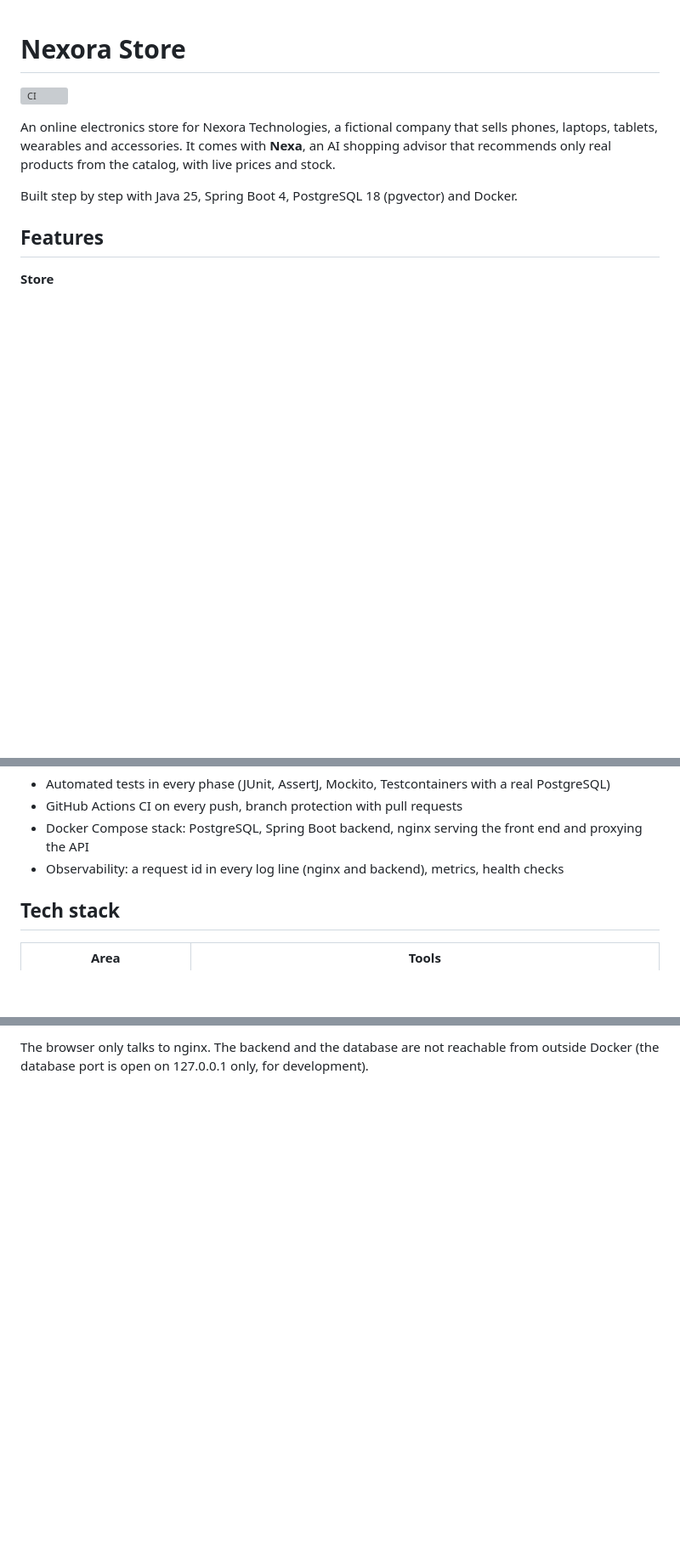
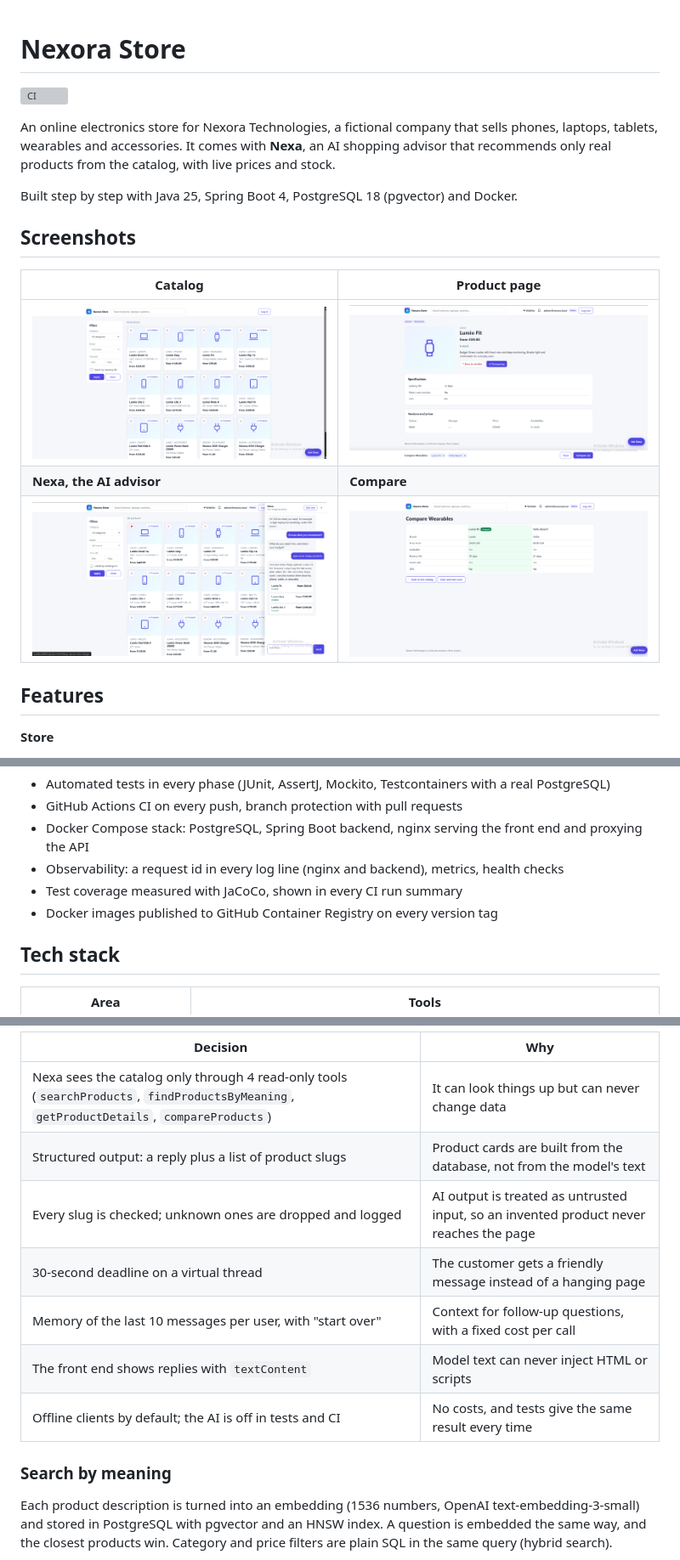
Before and after one commit to GiorgosFoteinopoulos/Nexora-Store, a Markdown page: README.md, 3 parts joined by grey strips. Shown at 85% size. Drawn GitHub-style; pictures changed too: docs/screenshots/catalog.png (added), docs/screenshots/compare.png (added), docs/screenshots/nexa.png (added); blank space fills up the shorter version; grey boxes are pictures that could not be loaded.

Commit message:
docs: add screenshots to the repo and link them with relative paths

````diff
--- a/README.md
+++ b/README.md
@@ -7,6 +7,14 @@ tablets, wearables and accessories. It comes with **Nexa**, an AI shopping advis
 real products from the catalog, with live prices and stock.
 
 Built step by step with Java 25, Spring Boot 4, PostgreSQL 18 (pgvector) and Docker.
+
+## Screenshots
+
+| Catalog | Product page |
+|---|---|
+| ![Catalog with filters](docs/screenshots/catalog.png) | ![Product page with variants and reviews](docs/screenshots/product.png) |
+| **Nexa, the AI advisor** | **Compare** |
+| ![Nexa chat with verified product cards](docs/screenshots/nexa.png) | ![Side-by-side comparison](docs/screenshots/compare.png) |
 
 ## Features
 
@@ -29,6 +37,8 @@ Built step by step with Java 25, Spring Boot 4, PostgreSQL 18 (pgvector) and Doc
 - GitHub Actions CI on every push, branch protection with pull requests
 - Docker Compose stack: PostgreSQL, Spring Boot backend, nginx serving the front end and proxying the API
 - Observability: a request id in every log line (nginx and backend), metrics, health checks
+- Test coverage measured with JaCoCo, shown in every CI run summary
+- Docker images published to GitHub Container Registry on every version tag
 
 ## Tech stack
 
@@ -50,3 +92,18 @@ Browser  ──>  nginx (localhost:8081)  ──>  Spring Boot backend  ──>
 ```
-The browser only talks to nginx. The backend and the database are not reachable from outside Docker
-(the database port is open on 127.0.0.1 only, for development).
+
+| Decision | Why |
+|---|---|
+| Nexa sees the catalog only through 4 read-only tools (`searchProducts`, `findProductsByMeaning`, `getProductDetails`, `compareProducts`) | It can look things up but can never change data |
+| Structured output: a reply plus a list of product slugs | Product cards are built from the database, not from the model's text |
+| Every slug is checked; unknown ones are dropped and logged | AI output is treated as untrusted input, so an invented product never reaches the page |
+| 30-second deadline on a virtual thread | The customer gets a friendly message instead of a hanging page |
+| Memory of the last 10 messages per user, with "start over" | Context for follow-up questions, with a fixed cost per call |
+| The front end shows replies with `textContent` | Model text can never inject HTML or scripts |
+| Offline clients by default; the AI is off in tests and CI | No costs, and tests give the same result every time |
+
+### Search by meaning
+
+Each product description is turned into an embedding (1536 numbers, OpenAI text-embedding-3-small)
+and stored in PostgreSQL with pgvector and an HNSW index. A question is embedded the same way, and the
+closest products win. Category and price filters are plain SQL in the same query (hybrid search).
+
````
Also changed, not shown: other parts of README.md (+53 -3 lines).
